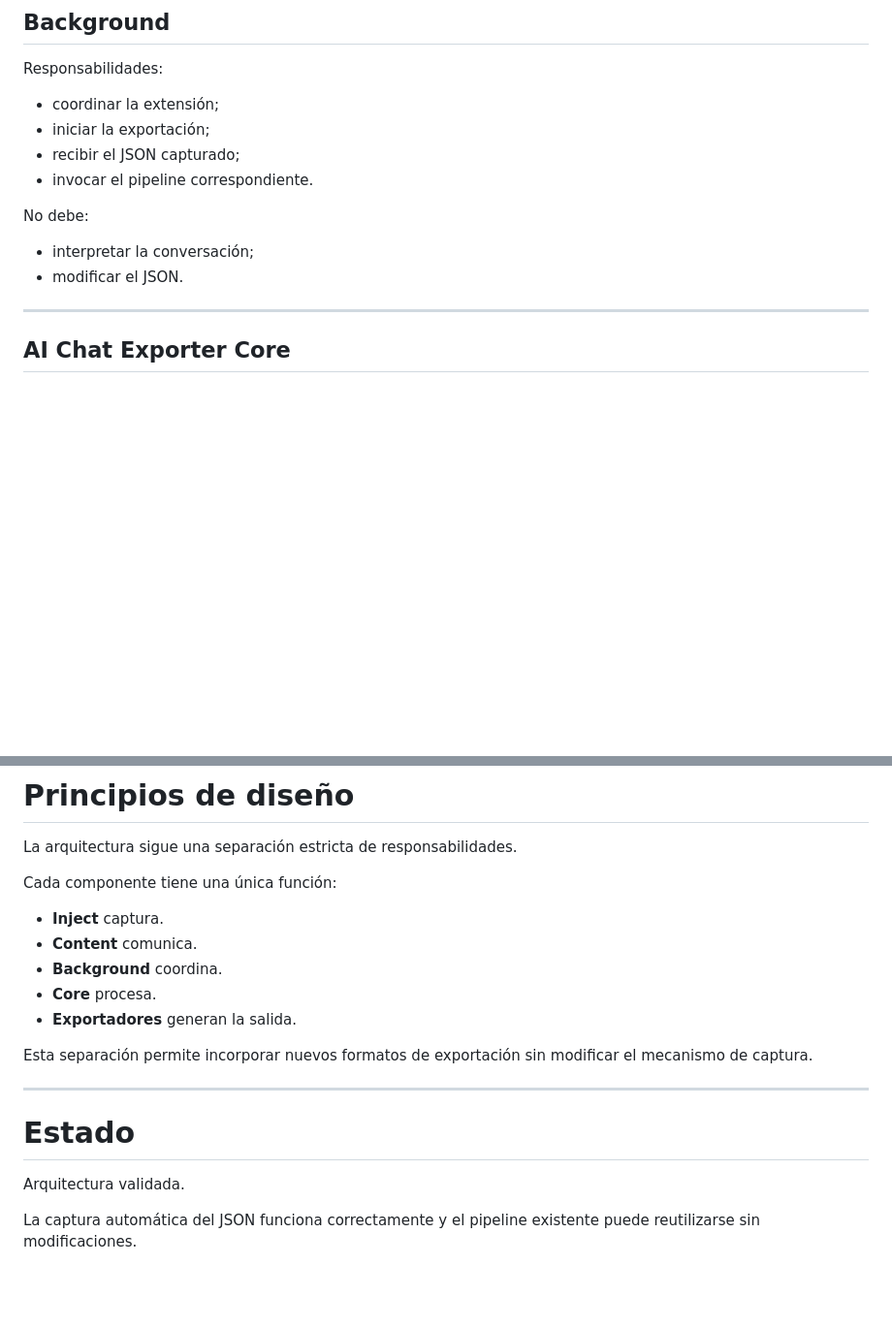
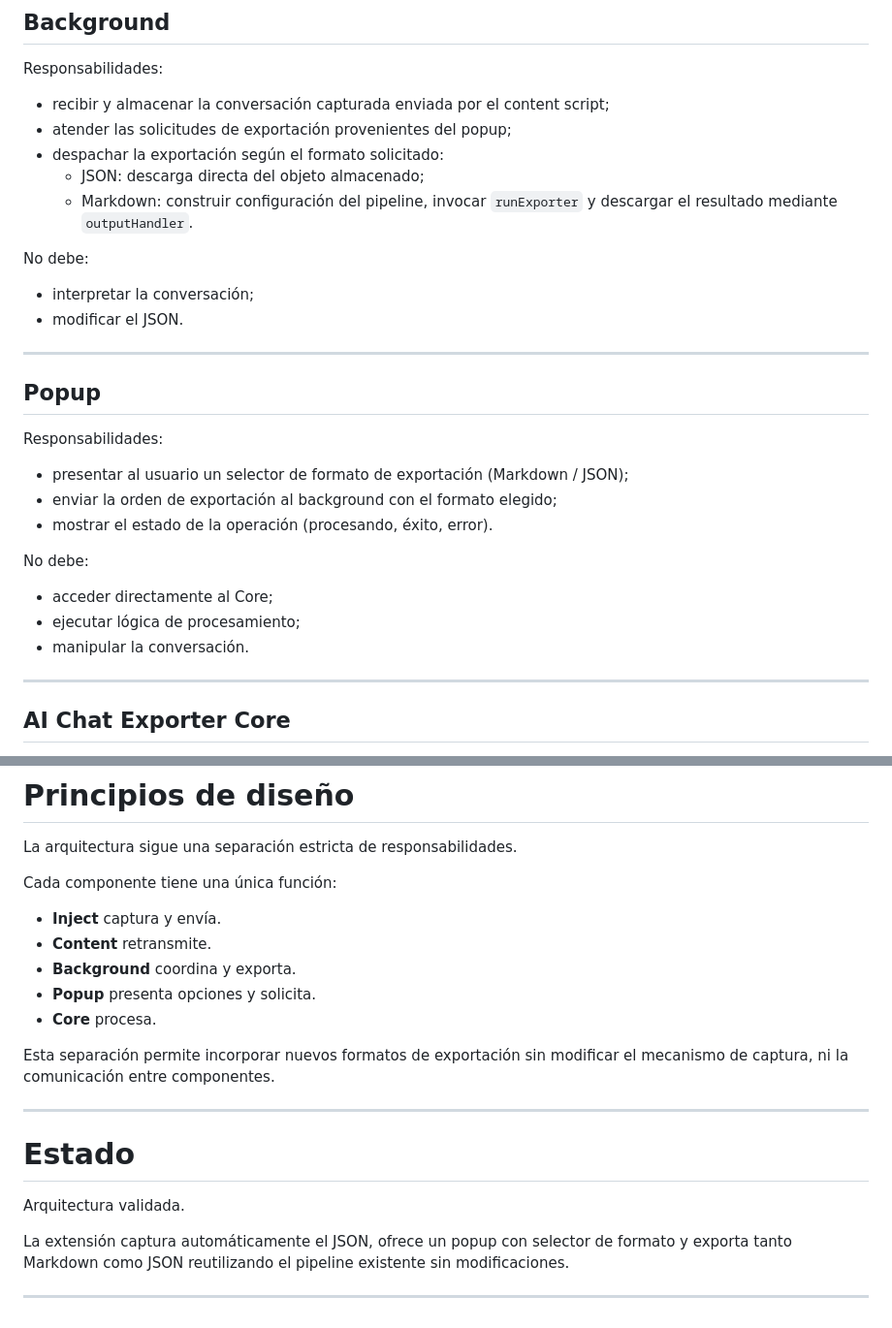
Before and after one commit to GuillermoCochrane/chat-exporter, a Markdown page: docs/extension/ARCHITECTURE.md, 2 parts joined by grey strips. Shown at 97% size. Rendered like a GitHub page; blank space fills up the shorter version.

```diff
--- a/docs/extension/ARCHITECTURE.md
+++ b/docs/extension/ARCHITECTURE.md
@@ -135,15 +158,32 @@ No debe:
 
 Responsabilidades:
 
-- coordinar la extensión;
-- iniciar la exportación;
-- recibir el JSON capturado;
-- invocar el pipeline correspondiente.
+- recibir y almacenar la conversación capturada enviada por el content script;
+- atender las solicitudes de exportación provenientes del popup;
+- despachar la exportación según el formato solicitado:
+  - JSON: descarga directa del objeto almacenado;
+  - Markdown: construir configuración del pipeline, invocar `runExporter` y descargar el resultado mediante `outputHandler`.
 
 No debe:
 
 - interpretar la conversación;
 - modificar el JSON.
+
+---
+
+## Popup
+
+Responsabilidades:
+
+- presentar al usuario un selector de formato de exportación (Markdown / JSON);
+- enviar la orden de exportación al background con el formato elegido;
+- mostrar el estado de la operación (procesando, éxito, error).
+
+No debe:
+
+- acceder directamente al Core;
+- ejecutar lógica de procesamiento;
+- manipular la conversación.
 
 ---
 
@@ -164,13 +204,13 @@ La arquitectura sigue una separación estricta de responsabilidades.
 
 Cada componente tiene una única función:
 
-- **Inject** captura.
-- **Content** comunica.
-- **Background** coordina.
+- **Inject** captura y envía.
+- **Content** retransmite.
+- **Background** coordina y exporta.
+- **Popup** presenta opciones y solicita.
 - **Core** procesa.
-- **Exportadores** generan la salida.
 
-Esta separación permite incorporar nuevos formatos de exportación sin modificar el mecanismo de captura.
+Esta separación permite incorporar nuevos formatos de exportación sin modificar el mecanismo de captura, ni la comunicación entre componentes.
 
 ---
 
@@ -178,4 +218,6 @@ Esta separación permite incorporar nuevos formatos de exportación sin modifica
 
 Arquitectura validada.
 
-La captura automática del JSON funciona correctamente y el pipeline existente puede reutilizarse sin modificaciones.
+La extensión captura automáticamente el JSON, ofrece un popup con selector de formato y exporta tanto Markdown como JSON reutilizando el pipeline existente sin modificaciones.
+
+---
```
Also changed, not shown: other parts of docs/extension/ARCHITECTURE.md (+32 -9 lines), docs/extension/ROADMAP.md (+44 -46 lines).
